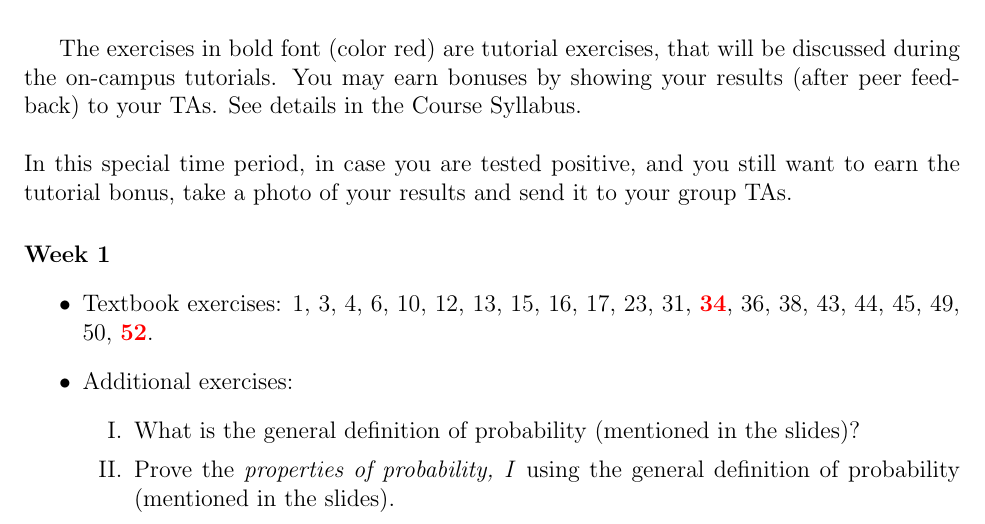
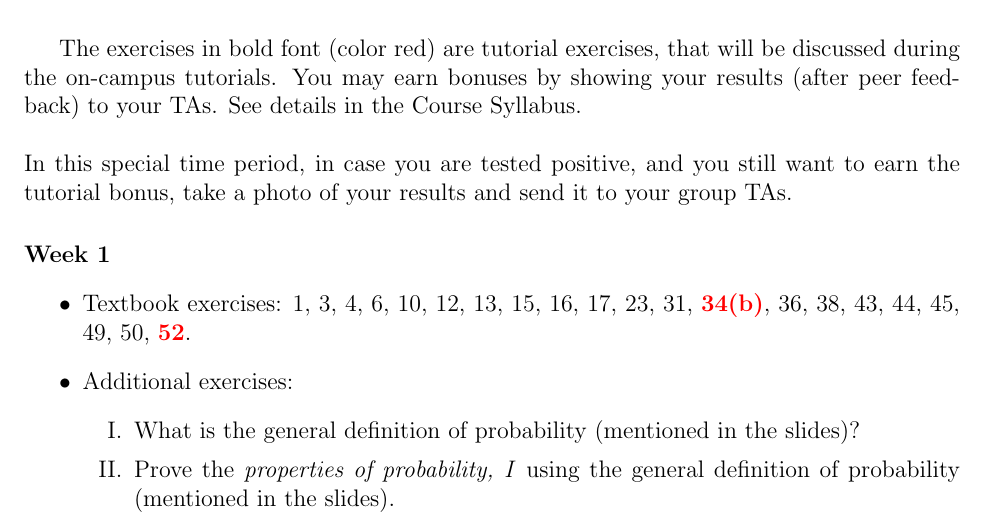
Before and after one commit to lingwei-kong/RuG_ProbabilityTheory_for_EOR_LKong, a LaTeX problem sheet (Exercises/Selected_exercises.tex): part of the page, cut so that both start at the same text. Compiled offline with pdfLaTeX.

Commit message:
Add files via upload

```diff
--- a/Exercises/Selected_exercises.tex
+++ b/Exercises/Selected_exercises.tex
@@ -48,7 +48,7 @@ The exercises in bold font (color red) are tutorial exercises, that will be disc
 In this special time period, in case you are tested positive, and you still want to earn the tutorial bonus, take a photo of your results and send it to your group TAs.
 \paragraph{Week 1}
 \begin{itemize}
-	\item Textbook exercises: 1, 3, 4, 6, 10, 12, 13, 15, 16, 17, 23, 31, \textbf{\color{red} 34}, 36, 38, 43, 44, 45, 49, 50, \textbf{\color{red} 52}.
+	\item Textbook exercises: 1, 3, 4, 6, 10, 12, 13, 15, 16, 17, 23, 31, \textbf{\color{red} 34(b)}, 36, 38, 43, 44, 45, 49, 50, \textbf{\color{red} 52}.
 	\item Additional exercises:
 	\begin{itemize}
 		\item[I.] What is the general definition of probability (mentioned in the slides)?
```
Also changed, not shown: Exercises/Selected_exercises.pdf.
